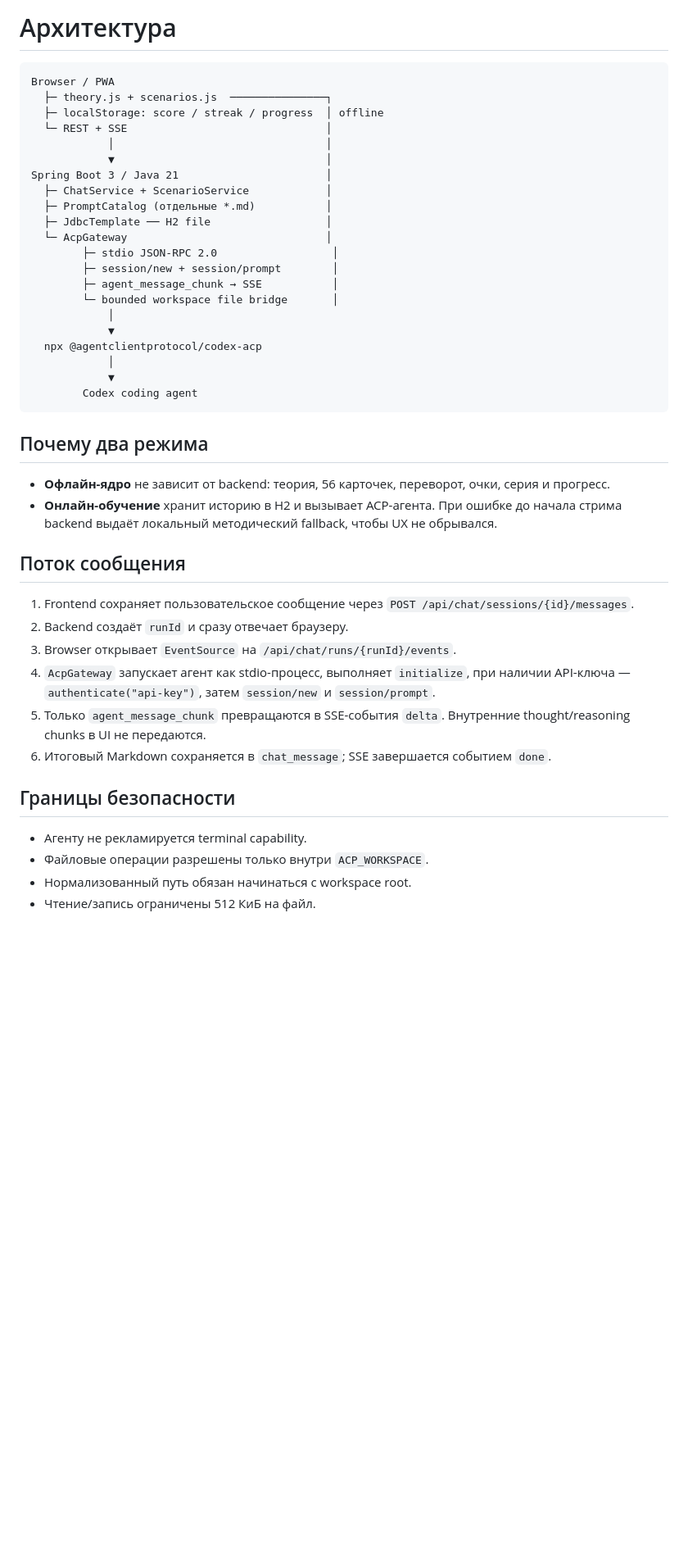
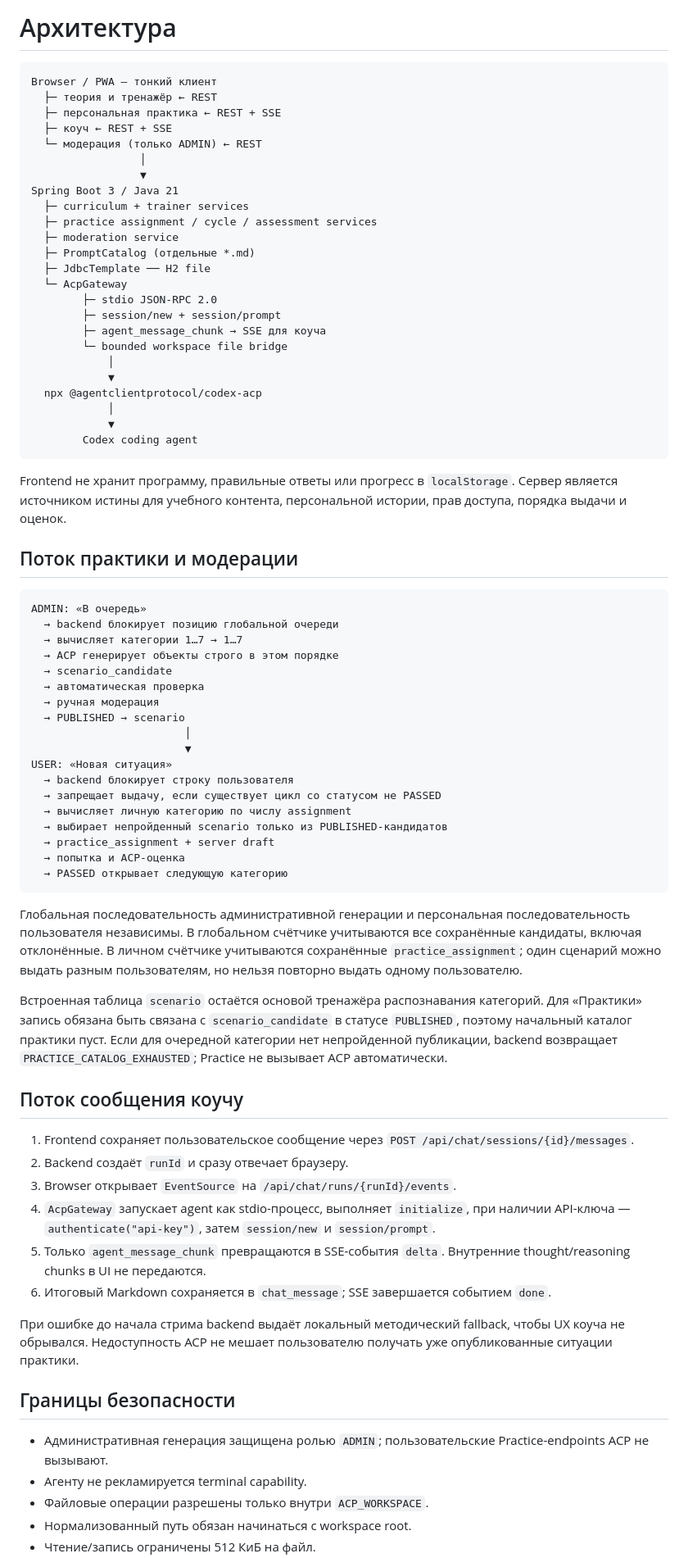
Before and after one commit to npronnikov/question-trainer, a Markdown page: docs/ARCHITECTURE.md, the part around one of its changes. Shown at 82% size. GitHub-like rendering; blank space fills up the shorter version.

````diff
--- a/docs/ARCHITECTURE.md
+++ b/docs/ARCHITECTURE.md
@@ -1,21 +1,24 @@
 # Архитектура
 
 ```text
-Browser / PWA
-  ├─ theory.js + scenarios.js  ───────────────┐
-  ├─ localStorage: score / streak / progress  │ offline
-  └─ REST + SSE                               │
-            │                                 │
-            ▼                                 │
-Spring Boot 3 / Java 21                       │
-  ├─ ChatService + ScenarioService            │
-  ├─ PromptCatalog (отдельные *.md)           │
-  ├─ JdbcTemplate ── H2 file                  │
-  └─ AcpGateway                               │
-        ├─ stdio JSON-RPC 2.0                  │
-        ├─ session/new + session/prompt        │
-        ├─ agent_message_chunk → SSE           │
-        └─ bounded workspace file bridge       │
+Browser / PWA — тонкий клиент
+  ├─ теория и тренажёр ← REST
+  ├─ персональная практика ← REST + SSE
+  ├─ коуч ← REST + SSE
+  └─ модерация (только ADMIN) ← REST
+                 │
+                 ▼
+Spring Boot 3 / Java 21
+  ├─ curriculum + trainer services
+  ├─ practice assignment / cycle / assessment services
+  ├─ moderation service
+  ├─ PromptCatalog (отдельные *.md)
+  ├─ JdbcTemplate ── H2 file
+  └─ AcpGateway
+        ├─ stdio JSON-RPC 2.0
+        ├─ session/new + session/prompt
+        ├─ agent_message_chunk → SSE для коуча
+        └─ bounded workspace file bridge
             │
             ▼
   npx @agentclientprotocol/codex-acp
@@ -24,22 +27,49 @@ Spring Boot 3 / Java 21                       │
         Codex coding agent
 ```
 
-## Почему два режима
+Frontend не хранит программу, правильные ответы или прогресс в `localStorage`. Сервер является источником истины для учебного контента, персональной истории, прав доступа, порядка выдачи и оценок.
 
-- **Офлайн-ядро** не зависит от backend: теория, 56 карточек, переворот, очки, серия и прогресс.
-- **Онлайн-обучение** хранит историю в H2 и вызывает ACP-агента. При ошибке до начала стрима backend выдаёт локальный методический fallback, чтобы UX не обрывался.
+## Поток практики и модерации
 
-## Поток сообщения
+```text
+ADMIN: «В очередь»
+  → backend блокирует позицию глобальной очереди
+  → вычисляет категории 1…7 → 1…7
+  → ACP генерирует объекты строго в этом порядке
+  → scenario_candidate
+  → автоматическая проверка
+  → ручная модерация
+  → PUBLISHED → scenario
+                        │
+                        ▼
+USER: «Новая ситуация»
+  → backend блокирует строку пользователя
+  → запрещает выдачу, если существует цикл со статусом не PASSED
+  → вычисляет личную категорию по числу assignment
+  → выбирает непройденный scenario только из PUBLISHED-кандидатов
+  → practice_assignment + server draft
+  → попытка и ACP-оценка
+  → PASSED открывает следующую категорию
+```
+
+Глобальная последовательность административной генерации и персональная последовательность пользователя независимы. В глобальном счётчике учитываются все сохранённые кандидаты, включая отклонённые. В личном счётчике учитываются сохранённые `practice_assignment`; один сценарий можно выдать разным пользователям, но нельзя повторно выдать одному пользователю.
+
+Встроенная таблица `scenario` остаётся основой тренажёра распознавания категорий. Для «Практики» запись обязана быть связана с `scenario_candidate` в статусе `PUBLISHED`, поэтому начальный каталог практики пуст. Если для очередной категории нет непройденной публикации, backend возвращает `PRACTICE_CATALOG_EXHAUSTED`; Practice не вызывает ACP автоматически.
+
+## Поток сообщения коучу
 
 1. Frontend сохраняет пользовательское сообщение через `POST /api/chat/sessions/{id}/messages`.
 2. Backend создаёт `runId` и сразу отвечает браузеру.
 3. Browser открывает `EventSource` на `/api/chat/runs/{runId}/events`.
-4. `AcpGateway` запускает агент как stdio-процесс, выполняет `initialize`, при наличии API-ключа — `authenticate("api-key")`, затем `session/new` и `session/prompt`.
+4. `AcpGateway` запускает agent как stdio-процесс, выполняет `initialize`, при наличии API-ключа — `authenticate("api-key")`, затем `session/new` и `session/prompt`.
 5. Только `agent_message_chunk` превращаются в SSE-события `delta`. Внутренние thought/reasoning chunks в UI не передаются.
 6. Итоговый Markdown сохраняется в `chat_message`; SSE завершается событием `done`.
 
+При ошибке до начала стрима backend выдаёт локальный методический fallback, чтобы UX коуча не обрывался. Недоступность ACP не мешает пользователю получать уже опубликованные ситуации практики.
+
 ## Границы безопасности
 
+- Административная генерация защищена ролью `ADMIN`; пользовательские Practice-endpoints ACP не вызывают.
 - Агенту не рекламируется terminal capability.
 - Файловые операции разрешены только внутри `ACP_WORKSPACE`.
 - Нормализованный путь обязан начинаться с workspace root.
````
Also changed, not shown: other parts of docs/ARCHITECTURE.md (+2 -1 lines), README.md (+9 -5 lines), 1 other file.
